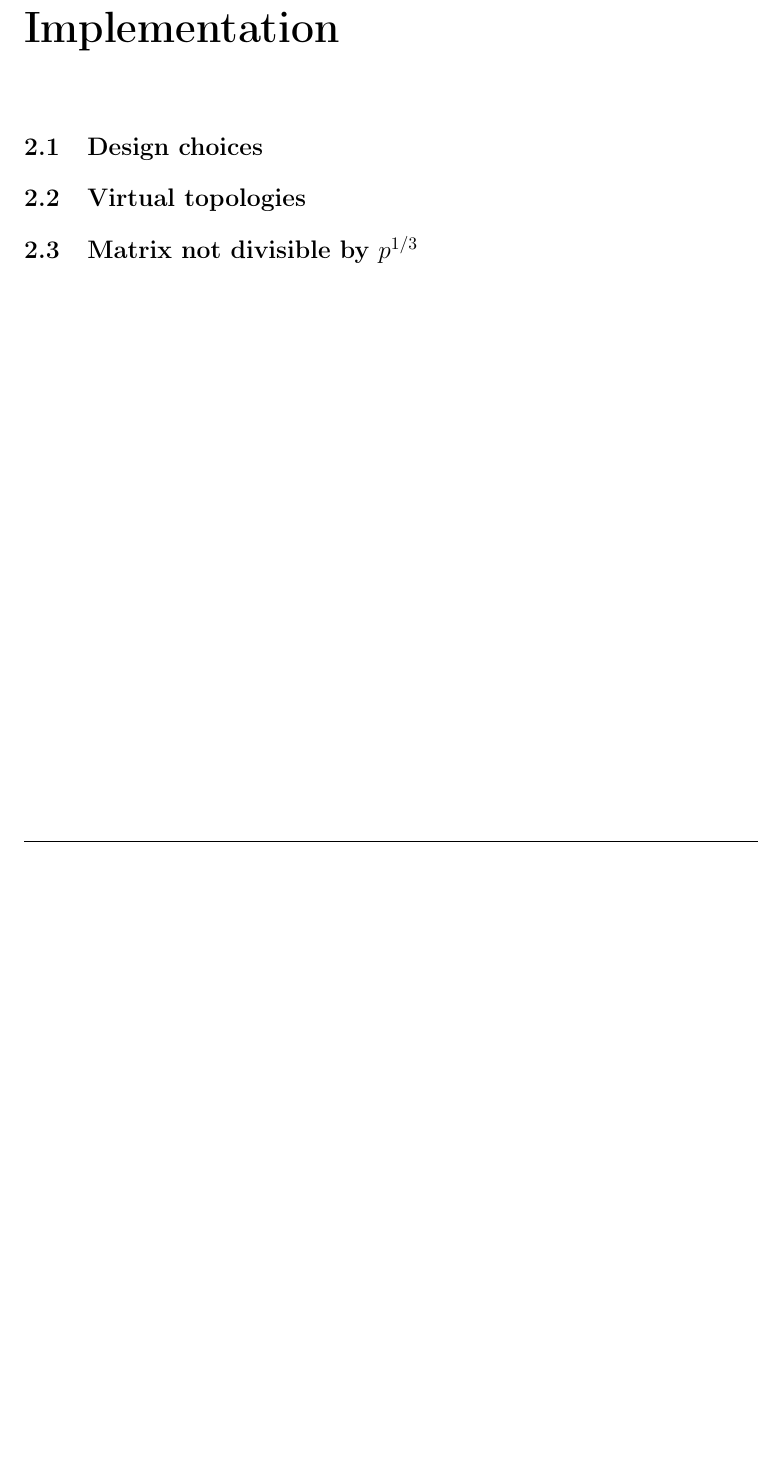
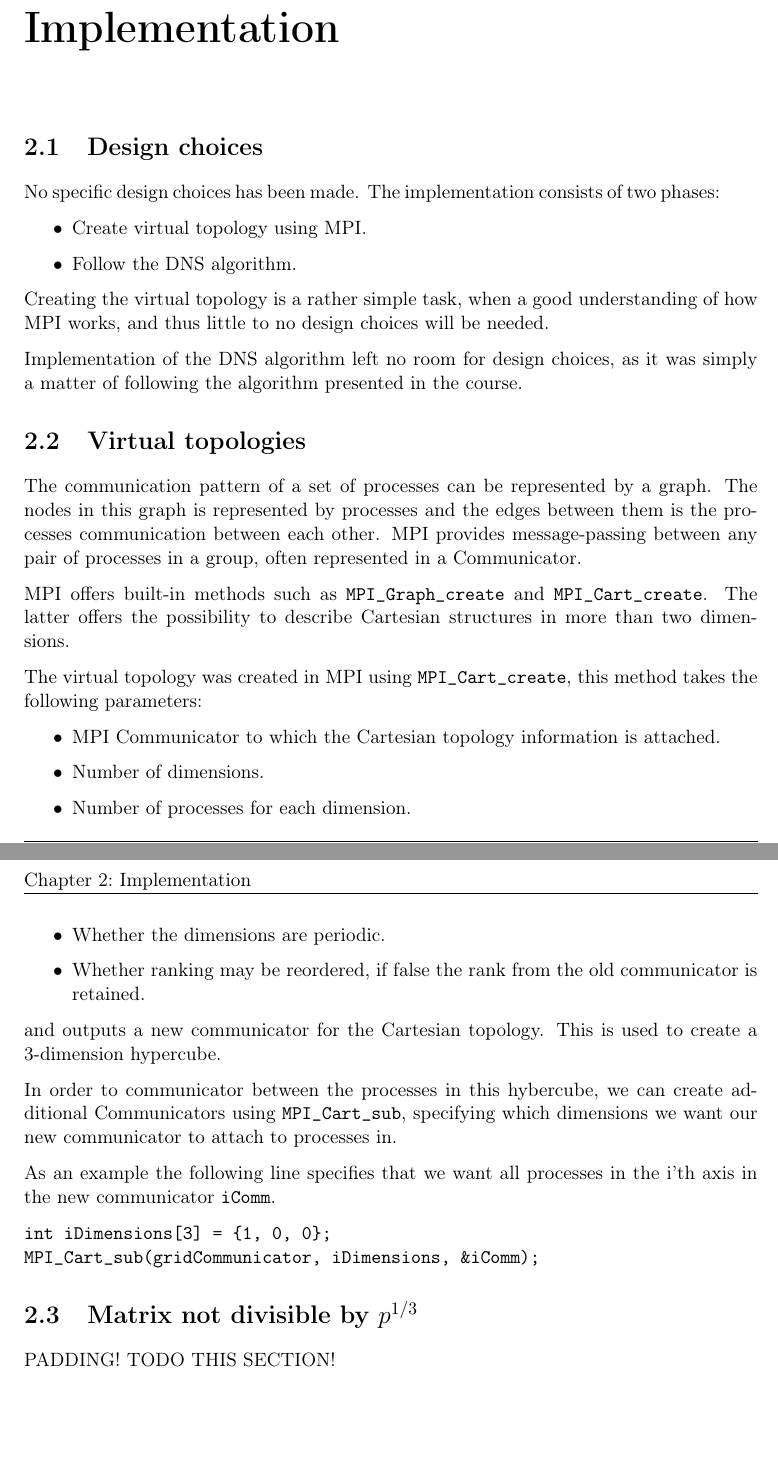
Before and after one commit to DanThrane/DM818-Mandatory-Assignment-3, a LaTeX book (report/REPORT.tex): part of page 4 of 7 before the commit and two parts of pages 4 and 5 of 8 after it, the two joined at a grey line, cut so that both start at the same text, the shorter picture padded with empty space. Compiled offline with pdfLaTeX.

Commit message:
Added text to report

```diff
--- a/report/REPORT.tex
+++ b/report/REPORT.tex
@@ -120,13 +120,44 @@ Programming was done only using pair programming, and as such an equal contribut
 \chapter{Implementation}
 \section{Design choices}
 %A description of the design choices that you tried and how they affected the performance.
+No specific design choices has been made. The implementation consists of two phases:
+\begin{itemize}
+\item Create virtual topology using MPI.
+\item Follow the DNS algorithm.
+\end{itemize}
 
+Creating the virtual topology is a rather simple task, when a good understanding of how MPI works, and thus little to no design choices will be needed.
+
+Implementation of the DNS algorithm left no room for design choices, as it was simply a matter of following the algorithm presented in the course.
 
 \section{Virtual topologies}
 %A description of how you used virtual topologies.
+The communication pattern of a set of processes can be represented by a graph. The nodes in this graph is represented by processes and the edges between them is the processes communication between each other. MPI provides message-passing between any pair of processes in a group, often represented in a Communicator.
 
+MPI offers built-in methods such as \verb!MPI_Graph_create! and \verb!MPI_Cart_create!. The latter offers the possibility to describe Cartesian structures in more than two dimensions.
+
+The virtual topology was created in MPI using \verb!MPI_Cart_create!, this method takes the following parameters:
+\begin{itemize}
+\item MPI Communicator to which the Cartesian topology information is attached.
+\item Number of dimensions.
+\item Number of processes for each dimension.
+\item Whether the dimensions are periodic.
+\item Whether ranking may be reordered, if false the rank from the old communicator is retained.
+\end{itemize}
+and outputs a new communicator for the Cartesian topology. This is used to create a 3-dimension hypercube.
+
+In order to communicator between the processes in this hybercube, we can create additional Communicators using \verb!MPI_Cart_sub!, specifying which dimensions we want our new communicator to attach to processes in.
+
+As an example the following line specifies that we want all processes in the i'th axis in the new communicator \verb!iComm!.
+
+\begin{verbatim}
+int iDimensions[3] = {1, 0, 0};
+MPI_Cart_sub(gridCommunicator, iDimensions, &iComm);
+\end{verbatim}
 
 \section{Matrix not divisible by $p^{1/3}$}
+PADDING! TODO THIS SECTION!
+
 \chapter{Performance}
 \section{Runtimes}
 %In your report, all runtimes and measures that depend on runtimes, should be based on average
```
